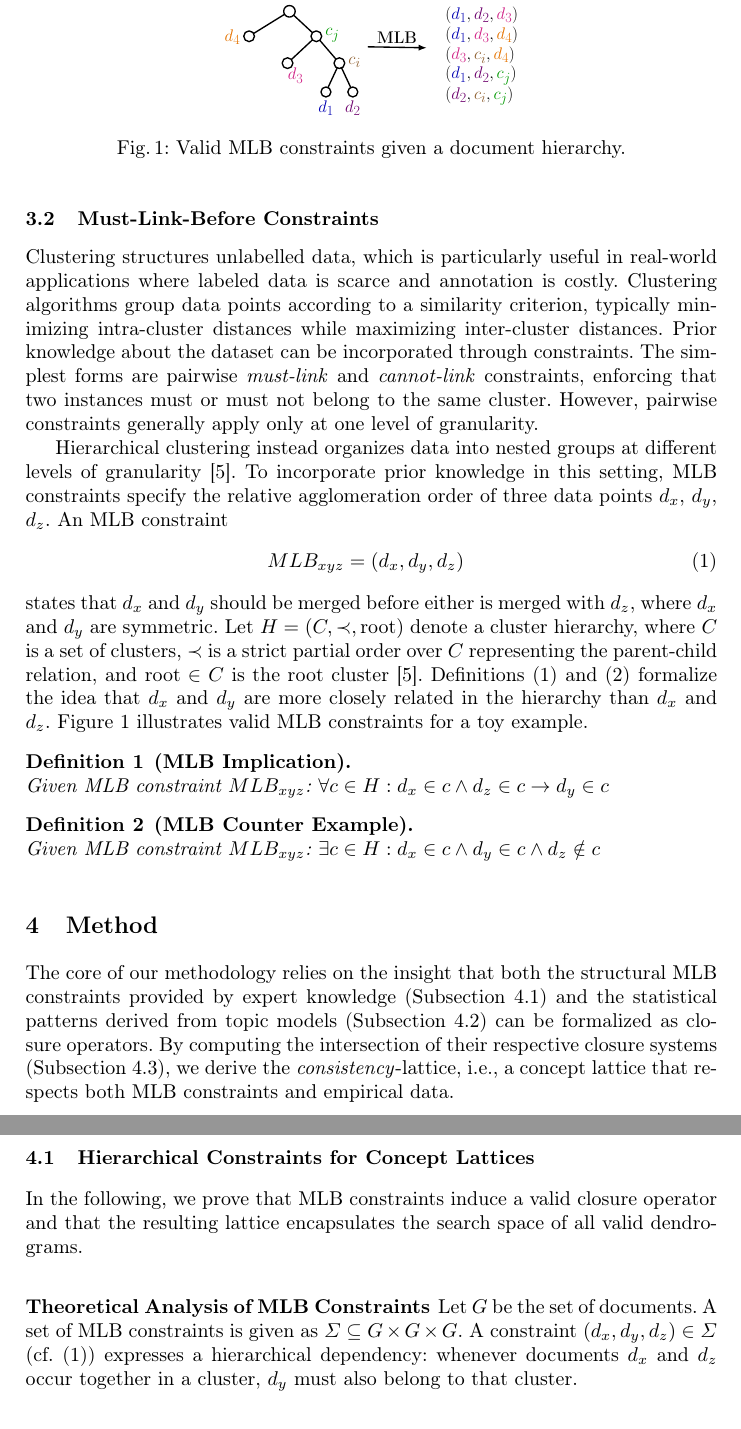
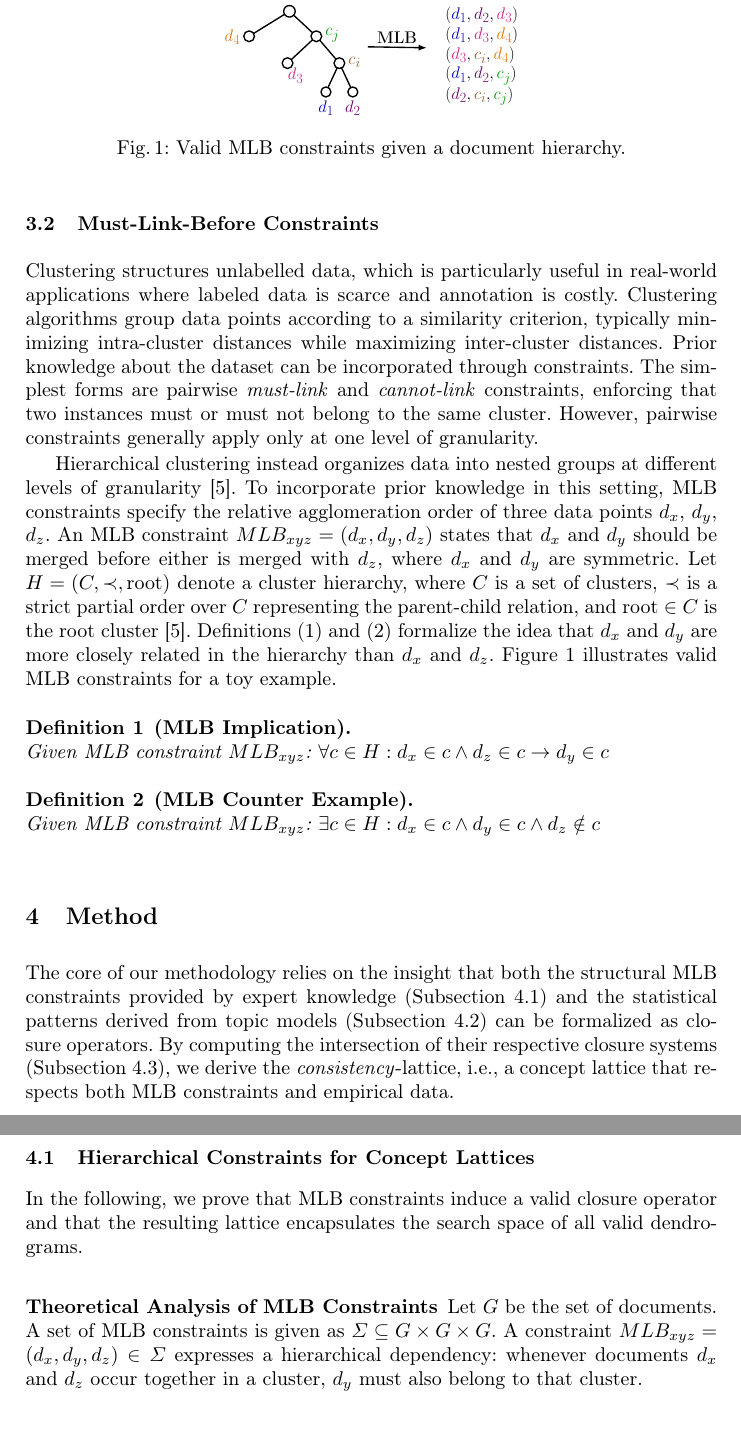
Before and after one commit to KlaraGtknst/fca-constrained-clustering, a LaTeX paper (main.tex, which reads chapters/04_foundations/mlb.tex, chapters/05_01_mlb.tex): two parts of pages 4 and 5 of 17, joined at a grey line, cut so that both start at the same text. Compiled offline with pdfLaTeX.

Commit message:
feat: Omit single-used equation

```diff
--- a/chapters/04_foundations/mlb.tex
+++ b/chapters/04_foundations/mlb.tex
@@ -10,12 +10,7 @@ However, pairwise constraints generally apply only at one level of granularity.
 
 Hierarchical clustering instead organizes data into nested groups at different levels of granularity~\cite{bade_hierarchical_2014}.
 To incorporate prior knowledge in this setting, \ac{mlb} constraints specify the relative agglomeration order of three data points $d_x$, $d_y$, $d_z$.
-An \ac{mlb} constraint
-\begin{eqnarray}
-    MLB_{x y z} = (d_x, d_y, d_z)
-    \label{eq:mlb_xyz}
-\end{eqnarray}
-states that $d_x$ and $d_y$ should be merged before either is merged with $d_z$, where $d_x$ and $d_y$ are symmetric.
+An \ac{mlb} constraint $MLB_{x y z} = (d_x, d_y, d_z)$ states that $d_x$ and $d_y$ should be merged before either is merged with $d_z$, where $d_x$ and $d_y$ are symmetric.
 Let $H = (C, \prec, \text{root})$ denote a cluster hierarchy, where $C$ is a set of clusters, $\prec$ is a strict partial order over $C$ representing the parent-child relation, and $\text{root} \in C$ is the root cluster~\cite{bade_hierarchical_2014}.
 Definitions~\eqref{def:mlb_implication} and \eqref{def:mlb_counterexample} formalize the idea that $d_x$ and $d_y$ are more closely related in the hierarchy than $d_x$ and $d_z$.
 \autoref{fig:hierarchy_to_mlb} illustrates valid \ac{mlb} constraints for a toy example.
--- a/chapters/05_01_mlb.tex
+++ b/chapters/05_01_mlb.tex
@@ -5,7 +5,7 @@ In the following, we prove that \ac{mlb} constraints induce a valid closure oper
 
 \subsubsection{Theoretical Analysis of MLB Constraints}
 % \label{sec:theoretical_analysis}
-Let $G$ be the set of documents. A set of \ac{mlb} constraints is given as $\Sigma \subseteq G \times G \times G$. A constraint $(d_x, d_y, d_z) \in \Sigma$ (cf.~\eqref{eq:mlb_xyz}) expresses a hierarchical dependency: whenever documents $d_x$ and $d_z$ occur together in a cluster, $d_y$ must also belong to that cluster.
+Let $G$ be the set of documents. A set of \ac{mlb} constraints is given as $\Sigma \subseteq G \times G \times G$. A constraint $MLB_{x y z} = (d_x, d_y, d_z) \in \Sigma$ expresses a hierarchical dependency: whenever documents $d_x$ and $d_z$ occur together in a cluster, $d_y$ must also belong to that cluster.
 
 \subsubsection{MLB Constraints as a Closure Operator}
 To utilize \ac{fca}, we must first establish that these constraints define a closure system.
```
